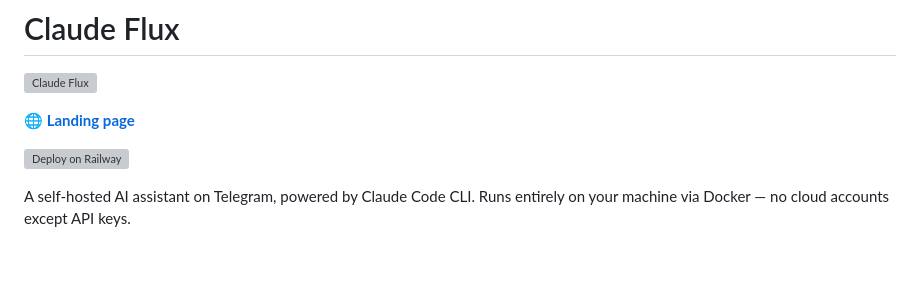
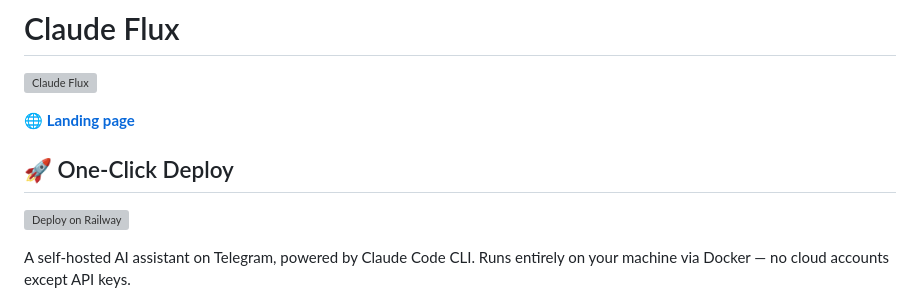
Before and after one commit to ntzamos/claude-flux, a Markdown page: README.md, the part around the change. GitHub-like rendering; blank space fills up the shorter version; grey boxes are pictures that could not be loaded.

Commit message:
Add One-Click Deploy section heading before Railway button
Co-Authored-By: Claude Sonnet 4.6 <noreply@anthropic.com>

```diff
--- a/README.md
+++ b/README.md
@@ -3,6 +3,8 @@
 ![Claude Flux](https://i.ibb.co/3mDdYzDn/claude-flux.jpg)
 
 **[🌐 Landing page](https://ntzamos.github.io/claude-flux)**
+
+## 🚀 One-Click Deploy
 
 [![Deploy on Railway](https://railway.com/button.svg)](https://railway.com/deploy/MA_g2R?referralCode=mlspxp&utm_medium=integration&utm_source=template&utm_campaign=generic)
 
```
